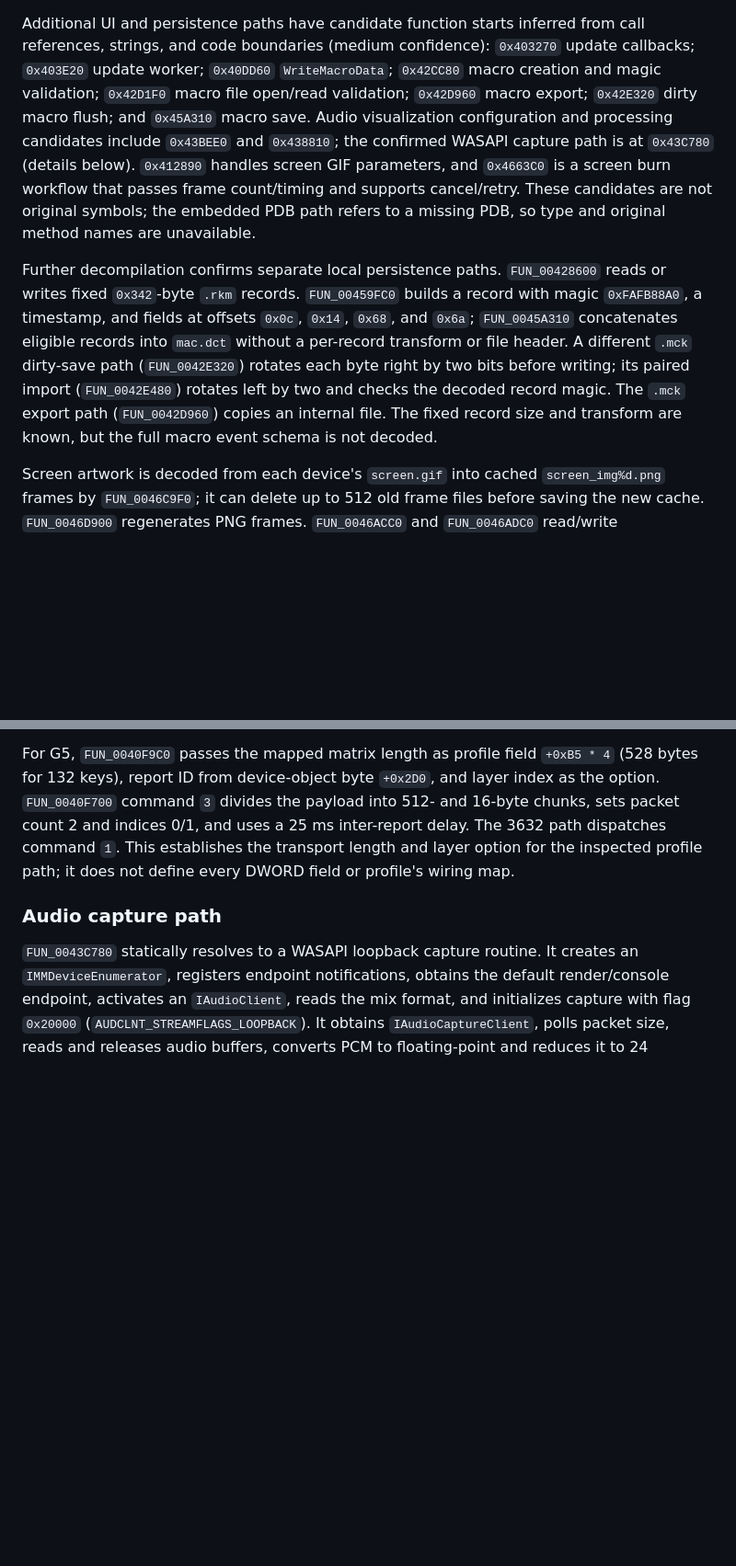
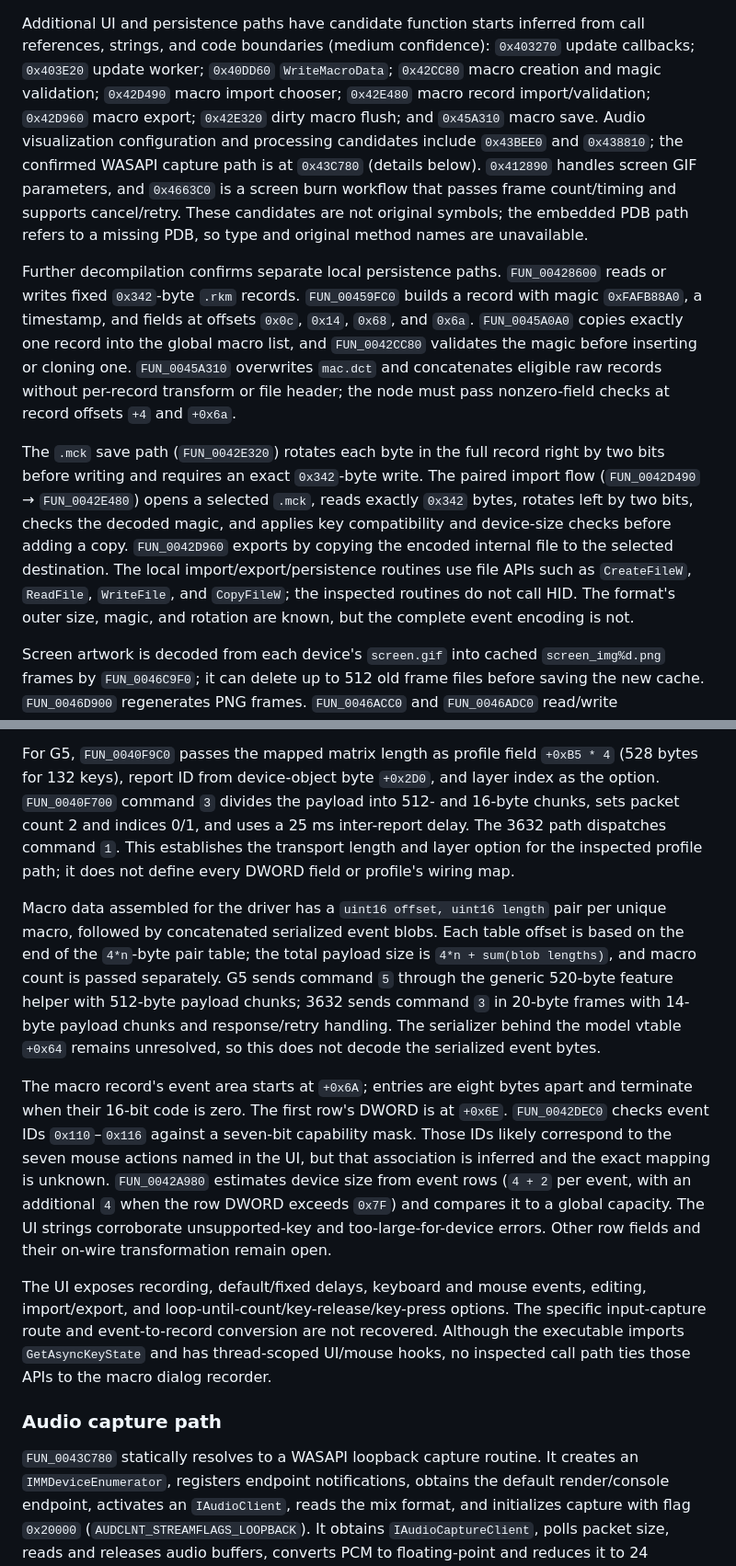
Before and after one commit to shubh-3011/keydeck-rk-studio, a Markdown page: docs/reverse-engineering.md, 2 parts joined by grey strips. Shown at 92% size. Drawn GitHub-style; blank space fills up the shorter version.

Commit message:
Expand macro storage and payload analysis

```diff
--- a/docs/reverse-engineering.md
+++ b/docs/reverse-engineering.md
@@ -285,9 +285,9 @@ send a feature request before `HidD_GetFeature`.
 Additional UI and persistence paths have candidate function starts inferred
 from call references, strings, and code boundaries (medium confidence):
 `0x403270` update callbacks; `0x403E20` update worker; `0x40DD60`
-`WriteMacroData`; `0x42CC80` macro creation and magic validation; `0x42D1F0`
-macro file open/read validation; `0x42D960` macro export; `0x42E320` dirty
-macro flush; and `0x45A310` macro save. Audio visualization configuration
+`WriteMacroData`; `0x42CC80` macro creation and magic validation; `0x42D490`
+macro import chooser; `0x42E480` macro record import/validation; `0x42D960`
+macro export; `0x42E320` dirty macro flush; and `0x45A310` macro save. Audio visualization configuration
 and processing candidates include `0x43BEE0` and `0x438810`; the confirmed
 WASAPI capture path is at `0x43C780` (details below). `0x412890` handles
 screen GIF parameters, and `0x4663C0` is a
@@ -298,13 +298,22 @@ missing PDB, so type and original method names are unavailable.
 Further decompilation confirms separate local persistence paths. `FUN_00428600`
 reads or writes fixed `0x342`-byte `.rkm` records. `FUN_00459FC0` builds a
 record with magic `0xFAFB88A0`, a timestamp, and fields at offsets `0x0c`,
-`0x14`, `0x68`, and `0x6a`; `FUN_0045A310` concatenates eligible records into
-`mac.dct` without a per-record transform or file header. A different `.mck`
-dirty-save path (`FUN_0042E320`) rotates each byte right by two bits before
-writing; its paired import (`FUN_0042E480`) rotates left by two and checks the
-decoded record magic. The `.mck` export path (`FUN_0042D960`) copies an
-internal file. The fixed record size and transform are known, but the full
-macro event schema is not decoded.
+`0x14`, `0x68`, and `0x6a`. `FUN_0045A0A0` copies exactly one record into the
+global macro list, and `FUN_0042CC80` validates the magic before inserting or
+cloning one. `FUN_0045A310` overwrites `mac.dct` and concatenates eligible raw
+records without per-record transform or file header; the node must pass
+nonzero-field checks at record offsets `+4` and `+0x6a`.
+
+The `.mck` save path (`FUN_0042E320`) rotates each byte in the full record
+right by two bits before writing and requires an exact `0x342`-byte write.
+The paired import flow (`FUN_0042D490` → `FUN_0042E480`) opens a selected
+`.mck`, reads exactly `0x342` bytes, rotates left by two bits, checks the
+decoded magic, and applies key compatibility and device-size checks before
+adding a copy. `FUN_0042D960` exports by copying the encoded internal file to
+the selected destination. The local import/export/persistence routines use
+file APIs such as `CreateFileW`, `ReadFile`, `WriteFile`, and `CopyFileW`; the
+inspected routines do not call HID. The format's outer size, magic, and
+rotation are known, but the complete event encoding is not.
 
 Screen artwork is decoded from each device's `screen.gif` into cached
 `screen_img%d.png` frames by `FUN_0046C9F0`; it can delete up to 512 old frame
@@ -466,6 +475,34 @@ the payload into 512- and 16-byte chunks, sets packet count 2 and indices 0/1,
 and uses a 25 ms inter-report delay. The 3632 path dispatches command `1`.
 This establishes the transport length and layer option for the inspected
 profile path; it does not define every DWORD field or profile's wiring map.
+
+Macro data assembled for the driver has a `uint16 offset, uint16 length`
+pair per unique macro, followed by concatenated serialized event blobs. Each
+table offset is based on the end of the `4*n`-byte pair table; the total
+payload size is `4*n + sum(blob lengths)`, and macro count is passed
+separately. G5 sends command `5` through the generic 520-byte feature helper
+with 512-byte payload chunks; 3632 sends command `3` in 20-byte frames with
+14-byte payload chunks and response/retry handling. The serializer behind
+the model vtable `+0x64` remains unresolved, so this does not decode the
+serialized event bytes.
+
+The macro record's event area starts at `+0x6A`; entries are eight bytes
+apart and terminate when their 16-bit code is zero. The first row's DWORD is
+at `+0x6E`. `FUN_0042DEC0` checks event IDs `0x110`–`0x116` against a
+seven-bit capability mask. Those IDs likely correspond to the seven mouse
+actions named in the UI, but that association is inferred and the exact
+mapping is unknown. `FUN_0042A980` estimates device size from event rows
+(`4 + 2` per event, with an additional `4` when the row DWORD exceeds `0x7F`)
+and compares it to a global capacity. The UI strings corroborate
+unsupported-key and too-large-for-device errors. Other row fields and their
+on-wire transformation remain open.
+
+The UI exposes recording, default/fixed delays, keyboard and mouse events,
+editing, import/export, and loop-until-count/key-release/key-press options.
+The specific input-capture route and event-to-record conversion are not
+recovered. Although the executable imports `GetAsyncKeyState` and has
+thread-scoped UI/mouse hooks, no inspected call path ties those APIs to the
+macro dialog recorder.
 
 ### Audio capture path
 
```
Also changed, not shown: other parts of docs/reverse-engineering.md (+1 -1 lines).
